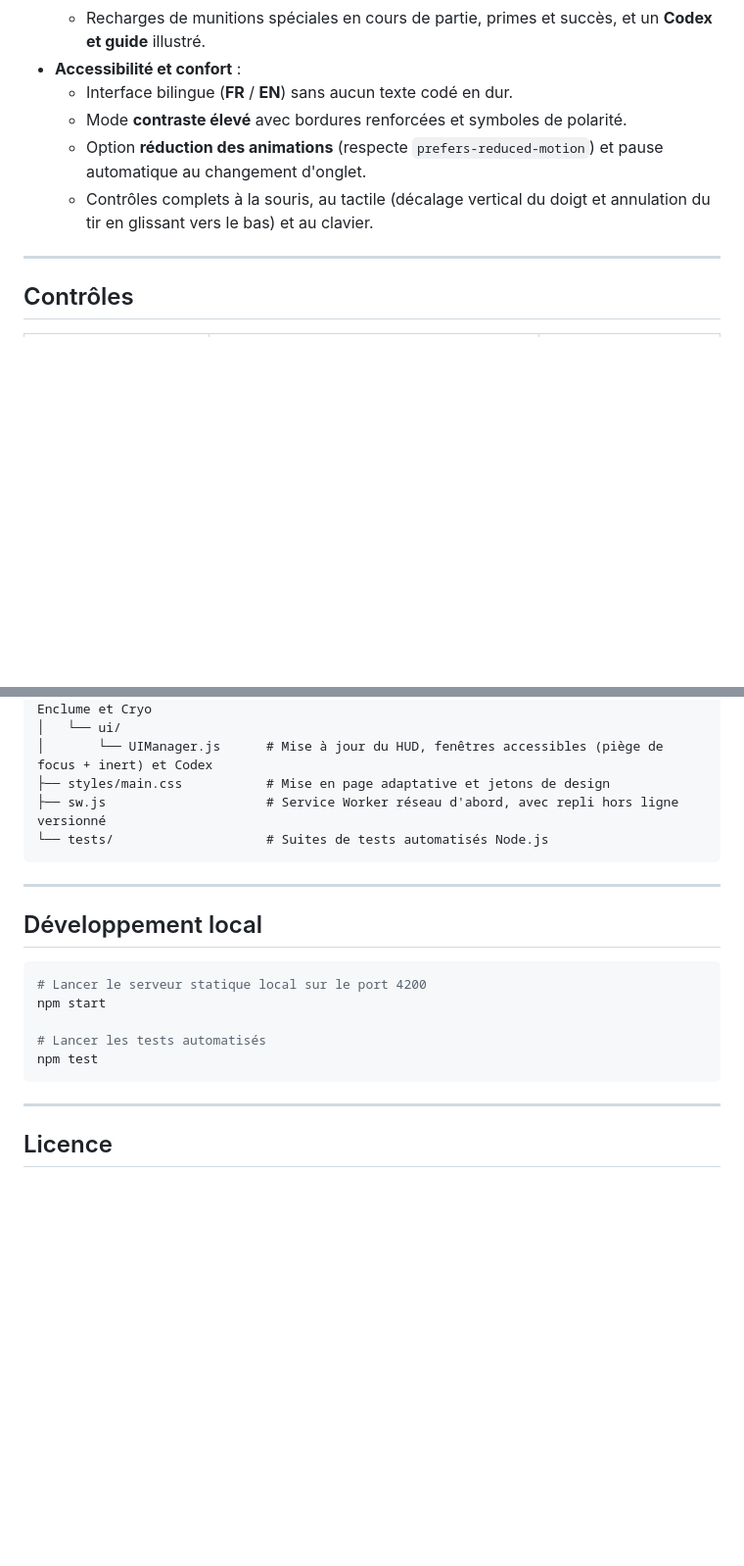
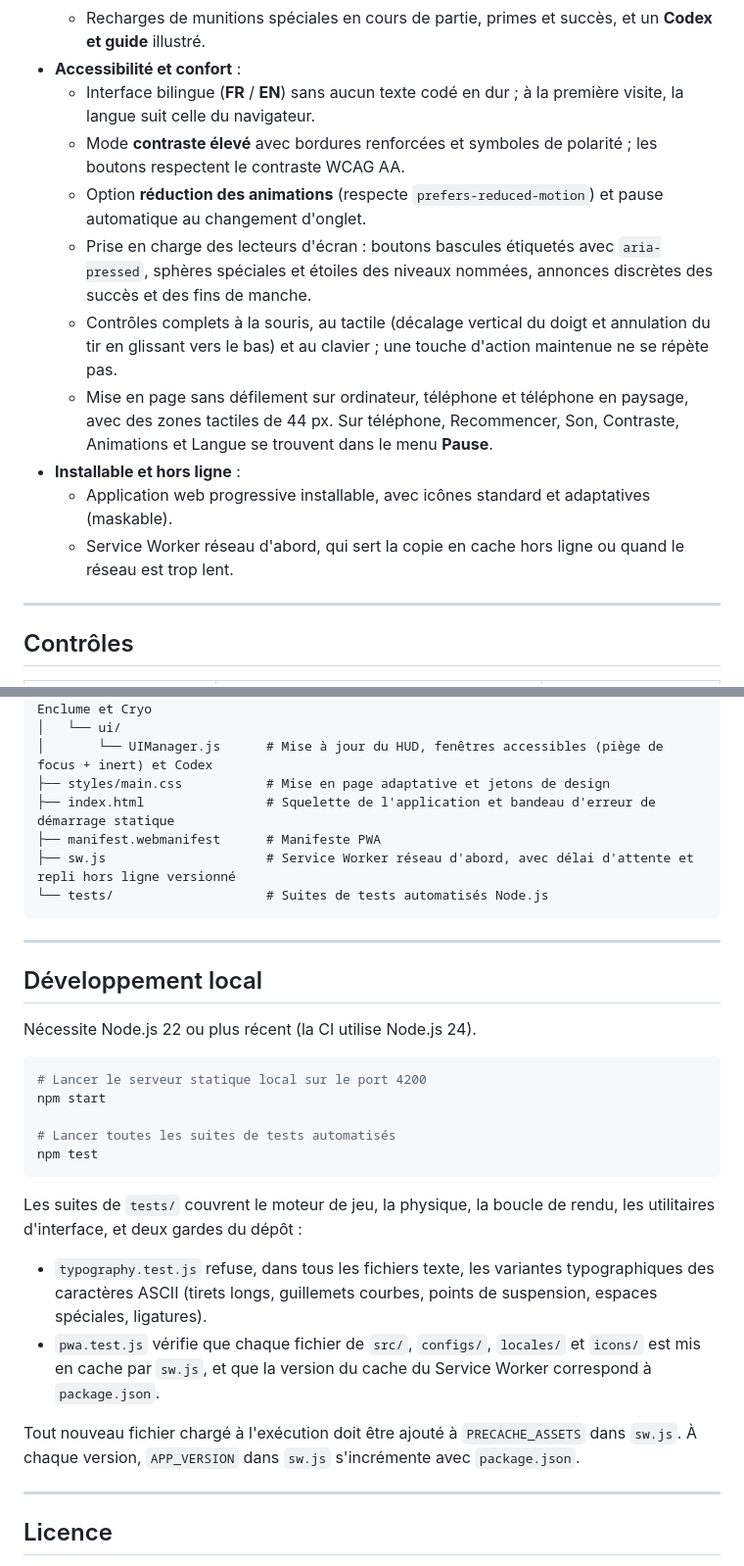
Before and after one commit to VBlackJack/flux-spheres, a Markdown page: README.fr.md, 2 parts joined by grey strips. Shown at 98% size. GitHub-like rendering; blank space fills up the shorter version.

Commit message:
docs: document offline mode, accessibility, test guards and Node requirement in both READMEs

````diff
--- a/README.fr.md
+++ b/README.fr.md
@@ -26,10 +26,15 @@
   - Améliorations permanentes (*Visée laser courbée*, *Amplificateur magnétique*, *Condensateur de surcharge*, *Réserve de projectiles*).
   - Recharges de munitions spéciales en cours de partie, primes et succès, et un **Codex et guide** illustré.
 - **Accessibilité et confort** :
-  - Interface bilingue (**FR** / **EN**) sans aucun texte codé en dur.
-  - Mode **contraste élevé** avec bordures renforcées et symboles de polarité.
+  - Interface bilingue (**FR** / **EN**) sans aucun texte codé en dur ; à la première visite, la langue suit celle du navigateur.
+  - Mode **contraste élevé** avec bordures renforcées et symboles de polarité ; les boutons respectent le contraste WCAG AA.
   - Option **réduction des animations** (respecte `prefers-reduced-motion`) et pause automatique au changement d'onglet.
-  - Contrôles complets à la souris, au tactile (décalage vertical du doigt et annulation du tir en glissant vers le bas) et au clavier.
+  - Prise en charge des lecteurs d'écran : boutons bascules étiquetés avec `aria-pressed`, sphères spéciales et étoiles des niveaux nommées, annonces discrètes des succès et des fins de manche.
+  - Contrôles complets à la souris, au tactile (décalage vertical du doigt et annulation du tir en glissant vers le bas) et au clavier ; une touche d'action maintenue ne se répète pas.
+  - Mise en page sans défilement sur ordinateur, téléphone et téléphone en paysage, avec des zones tactiles de 44 px. Sur téléphone, Recommencer, Son, Contraste, Animations et Langue se trouvent dans le menu **Pause**.
+- **Installable et hors ligne** :
+  - Application web progressive installable, avec icônes standard et adaptatives (maskable).
+  - Service Worker réseau d'abord, qui sert la copie en cache hors ligne ou quand le réseau est trop lent.
 
 ---
 
@@ -78,7 +85,9 @@ Le code suit une architecture en modules ES sans dépendance, avec une séparati
 │   └── ui/
 │       └── UIManager.js      # Mise à jour du HUD, fenêtres accessibles (piège de focus + inert) et Codex
 ├── styles/main.css           # Mise en page adaptative et jetons de design
-├── sw.js                     # Service Worker réseau d'abord, avec repli hors ligne versionné
+├── index.html                # Squelette de l'application et bandeau d'erreur de démarrage statique
+├── manifest.webmanifest      # Manifeste PWA
+├── sw.js                     # Service Worker réseau d'abord, avec délai d'attente et repli hors ligne versionné
 └── tests/                    # Suites de tests automatisés Node.js
 ```
 
@@ -86,13 +95,22 @@ Le code suit une architecture en modules ES sans dépendance, avec une séparati
 
 ## Développement local
 
+Nécessite Node.js 22 ou plus récent (la CI utilise Node.js 24).
+
 ```bash
 # Lancer le serveur statique local sur le port 4200
 npm start
 
-# Lancer les tests automatisés
+# Lancer toutes les suites de tests automatisés
 npm test
 ```
+
+Les suites de `tests/` couvrent le moteur de jeu, la physique, la boucle de rendu, les utilitaires d'interface, et deux gardes du dépôt :
+
+- `typography.test.js` refuse, dans tous les fichiers texte, les variantes typographiques des caractères ASCII (tirets longs, guillemets courbes, points de suspension, espaces spéciales, ligatures).
+- `pwa.test.js` vérifie que chaque fichier de `src/`, `configs/`, `locales/` et `icons/` est mis en cache par `sw.js`, et que la version du cache du Service Worker correspond à `package.json`.
+
+Tout nouveau fichier chargé à l'exécution doit être ajouté à `PRECACHE_ASSETS` dans `sw.js`. À chaque version, `APP_VERSION` dans `sw.js` s'incrémente avec `package.json`.
 
 ---
 
````
Also changed, not shown: other parts of README.fr.md (+3 -1 lines), README.md (+24 -6 lines).
